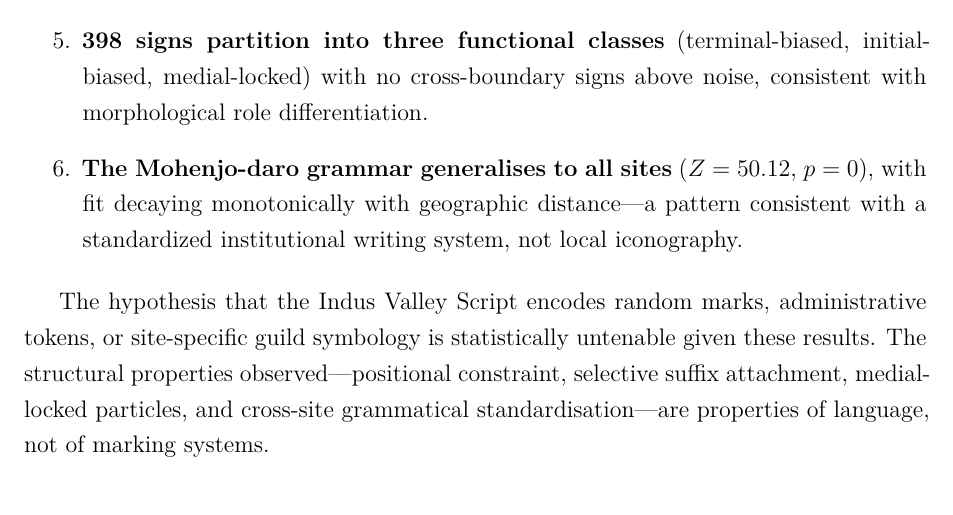
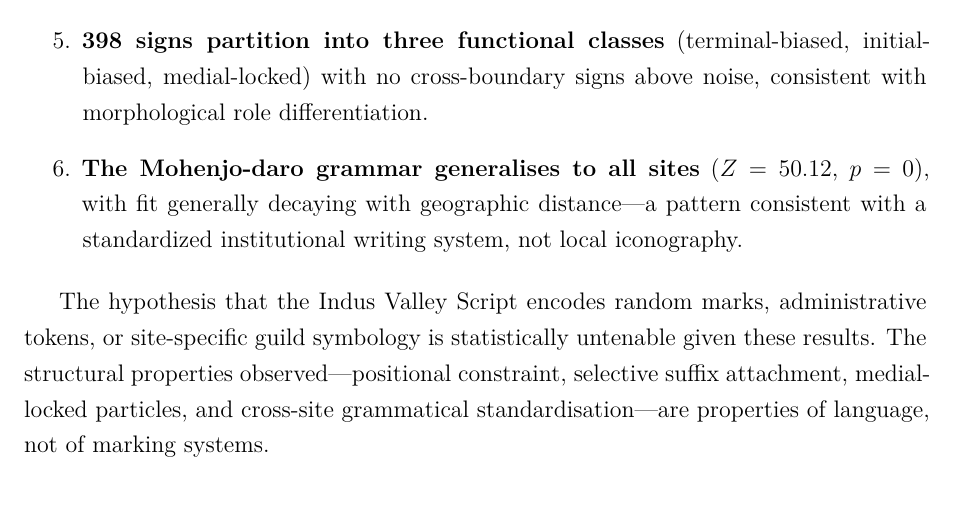
Before and after one commit to gkarun876/IVS, a LaTeX paper (paper/main.tex): part of page 16 of 17, cut so that both start at the same text. Compiled offline with pdfLaTeX.

Commit message:
Fix remaining 'monotonically' in Conclusion to match Section 8.3
Other Sites (+5.34) scores higher than Kalibangan (+4.05), so
geographic decay is not strictly monotonic. Changed to 'generally
decaying' for accuracy, consistent with the earlier fix in Section 8.3.

Co-Authored-By: Claude Sonnet 4.6 <noreply@anthropic.com>
Claude-Session: https://claude.ai/code/session_01WLn3ovnPh5WQPWnWYwxck5

```diff
--- a/paper/main.tex
+++ b/paper/main.tex
@@ -894,7 +894,7 @@ We have presented six statistically independent structural tests on
           cross-boundary signs above noise, consistent with morphological
           role differentiation.
     \item \textbf{The Mohenjo-daro grammar generalises to all sites}
-          ($Z = 50.12$, $p = 0$), with fit decaying monotonically
+          ($Z = 50.12$, $p = 0$), with fit generally decaying
           with geographic distance---a pattern consistent with a
           standardized institutional writing system, not local iconography.
 \end{enumerate}
```
